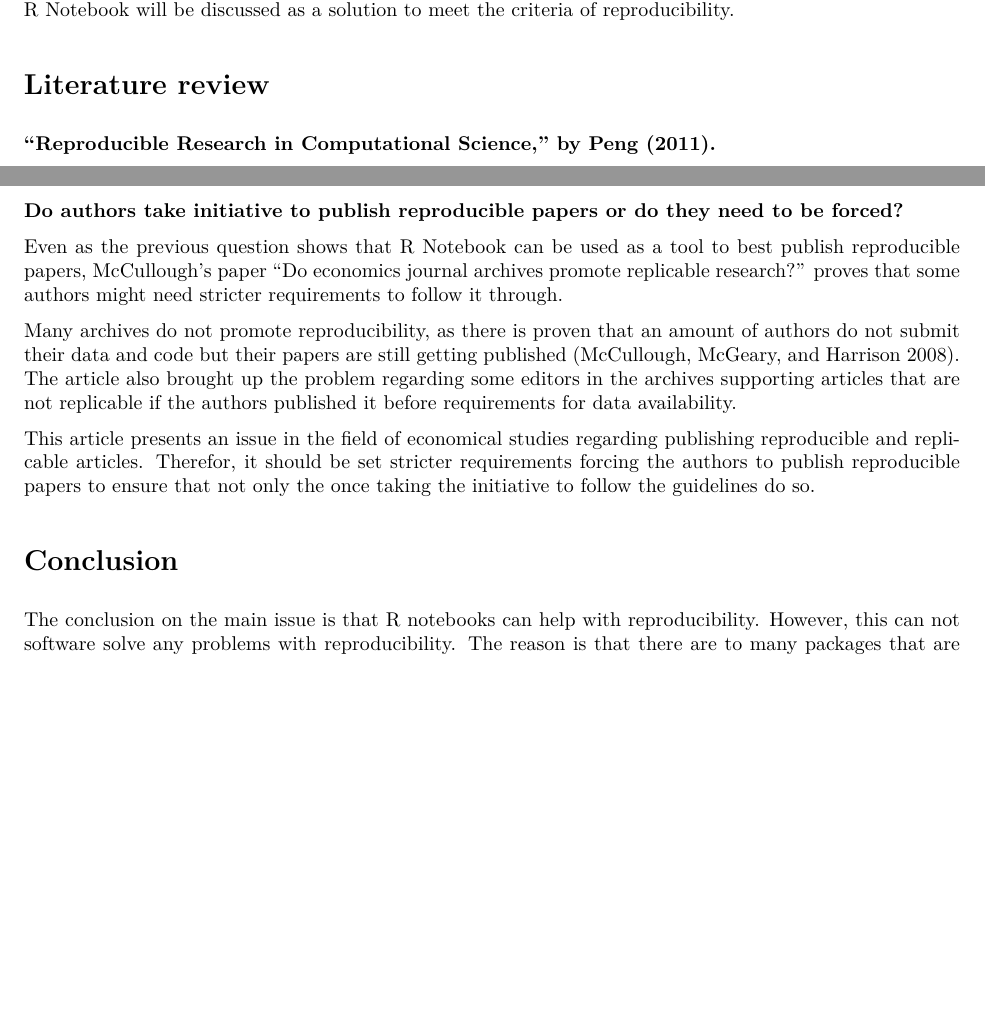
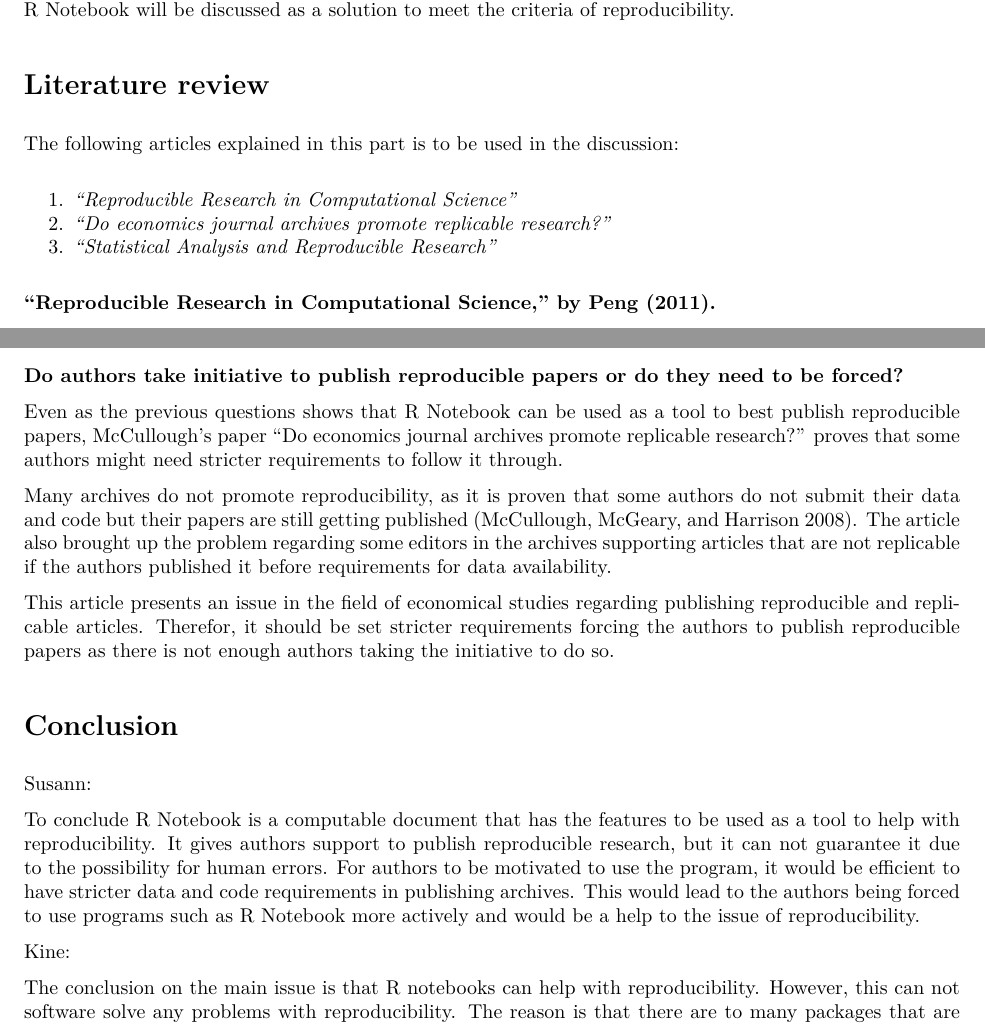
Before and after one commit to kmaake/Assignment-1-kmaake, an R Markdown document (Assignment1.Rmd): two parts of pages 1 and 4 of 4, joined at a grey line, cut so that both start at the same text, the shorter picture padded with empty space. The pictures show the output file Assignment1.pdf that the author committed with the source.

Commit message:
first finished, two conclusions

```diff
--- a/Assignment1.Rmd
+++ b/Assignment1.Rmd
@@ -12,6 +12,12 @@ bibliography: references.bib
 This text will focus on how R Notebook can help with reproducibility. The text is based on reproducibility as a standard for general research being published, as well as reproducibility in the field of economical studies. R Notebook will be discussed as a solution to meet the criteria of reproducibility.
 
 # Literature review
+
+The following articles explained in this part is to be used in the discussion:
+
+1.  *"Reproducible Research in Computational Science"*
+2.  *"Do economics journal archives promote replicable research?"*
+3.  *"Statistical Analysis and Reproducible Research"*
 
 **"Reproducible Research in Computational Science", by @peng2011.**
 
@@ -98,13 +104,19 @@ These documents being able to transform to word., pdf, and html. is what makes t
 
 **Do authors take initiative to publish reproducible papers or do they need to be forced?**
 
-Even as the previous question shows that R Notebook can be used as a tool to best publish reproducible papers, McCullough's paper "Do economics journal archives promote replicable research?" proves that some authors might need stricter requirements to follow it through.
+Even as the previous questions shows that R Notebook can be used as a tool to best publish reproducible papers, McCullough's paper "Do economics journal archives promote replicable research?" proves that some authors might need stricter requirements to follow it through.
 
-Many archives do not promote reproducibility, as there is proven that an amount of authors do not submit their data and code but their papers are still getting published [@mccullough2008]. The article also brought up the problem regarding some editors in the archives supporting articles that are not replicable if the authors published it before requirements for data availability.
+Many archives do not promote reproducibility, as it is proven that some authors do not submit their data and code but their papers are still getting published [@mccullough2008]. The article also brought up the problem regarding some editors in the archives supporting articles that are not replicable if the authors published it before requirements for data availability.
 
-This article presents an issue in the field of economical studies regarding publishing reproducible and replicable articles. Therefor, it should be set stricter requirements forcing the authors to publish reproducible papers to ensure that not only the once taking the initiative to follow the guidelines do so.
+This article presents an issue in the field of economical studies regarding publishing reproducible and replicable articles. Therefor, it should be set stricter requirements forcing the authors to publish reproducible papers as there is not enough authors taking the initiative to do so.
 
 # Conclusion
+
+Susann:
+
+To conclude R Notebook is a computable document that has the features to be used as a tool to help with reproducibility. It gives authors support to publish reproducible research, but it can not guarantee it due to the possibility for human errors. For authors to be motivated to use the program, it would be efficient to have stricter data and code requirements in publishing archives. This would lead to the authors being forced to use programs such as R Notebook more actively and would be a help to the issue of reproducibility.
+
+Kine:
 
 The conclusion on the main issue is that R notebooks can help with reproducibility. However, this can not software solve any problems with reproducibility. The reason is that there are to many packages that are included. Another reason for this are human mistakes. Meaning of this is that people can makes mistakes when they use the software, because all the codes that has to be in mind. So, the conclusion is that there are to many factors that plays a role, to could say that R notebooks would solve any problem with reproducibility. Anyways, the software can be helpful with it.
 
```
Also changed, not shown: Assignment1.pdf, Assignment1.Rmd (8 more changed lines).
